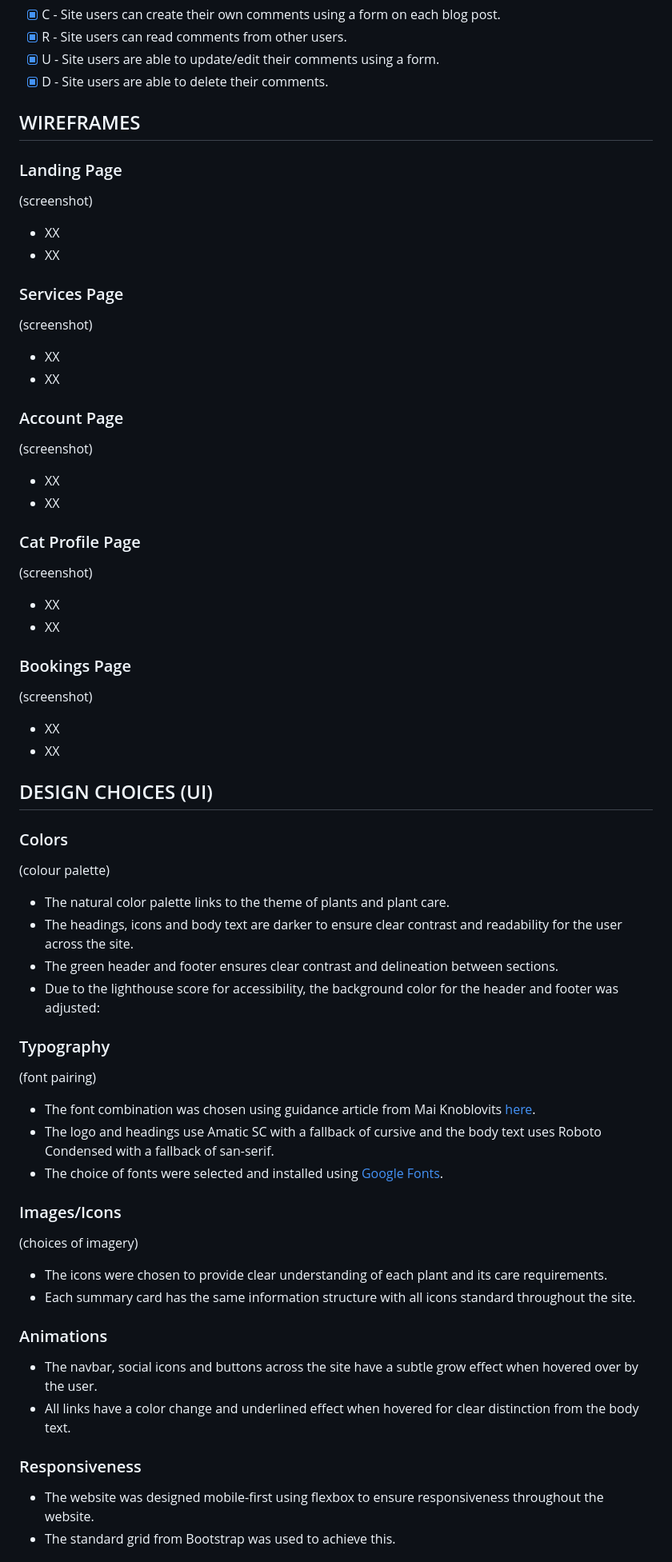
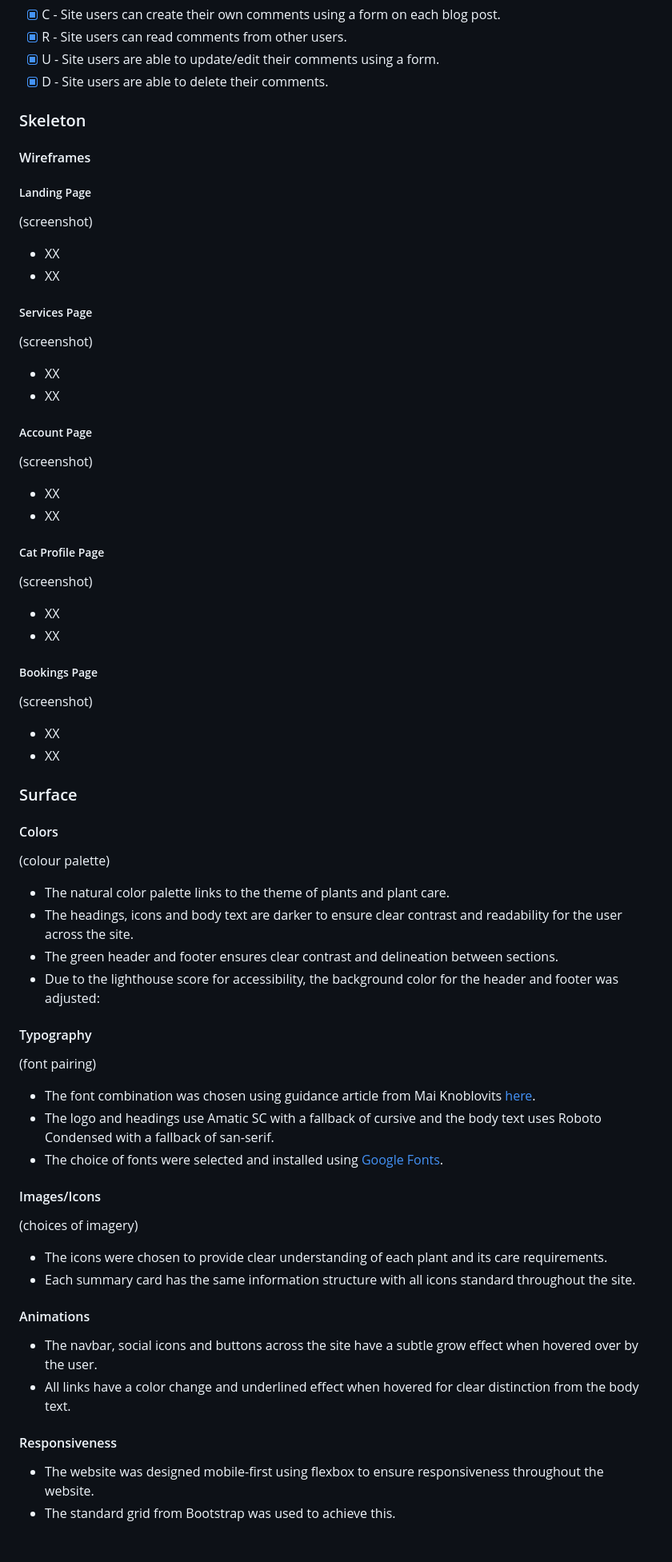
Before and after one commit to CaraMcAvinchey/purrfect-sitters, a Markdown page: README.md, the part around the change printed below. Shown: that part at 80% size. Drawn GitHub-style.

```diff
--- a/README.md
+++ b/README.md
@@ -40,36 +43,36 @@ Cara McAvinchey
 - [X] U - Site users are able to update/edit their comments using a form.
 - [X] D - Site users are able to delete their comments.
 
-## WIREFRAMES
+### Skeleton
+#### Wireframes
 
-### Landing Page
+##### Landing Page
 (screenshot)
 - XX
 - XX
 
-### Services Page
+##### Services Page
 (screenshot)
 - XX
 - XX
 
-### Account Page
+##### Account Page
 (screenshot)
 - XX
 - XX
 
-### Cat Profile Page
+##### Cat Profile Page
 (screenshot)
 - XX
 - XX
 
-### Bookings Page
+##### Bookings Page
 (screenshot)
 - XX
 - XX
 
-## DESIGN CHOICES (UI)
-
-### Colors
+### Surface
+#### Colors
 (colour palette)
 
 - The natural color palette links to the theme of plants and plant care.
@@ -77,24 +80,24 @@ Cara McAvinchey
 - The green header and footer ensures clear contrast and delineation between sections.
 - Due to the lighthouse score for accessibility, the background color for the header and footer was adjusted:
 
-### Typography
+#### Typography
 (font pairing)
 
 - The font combination was chosen using guidance article from Mai Knoblovits [here](https://artisanthemes.io/great-google-font-combinations-ready-use/).
 - The logo and headings use Amatic SC with a fallback of cursive and the body text uses Roboto Condensed with a fallback of san-serif.
 - The choice of fonts were selected and installed using [Google Fonts](https://fonts.google.com/).
 
-### Images/Icons
+#### Images/Icons
 (choices of imagery)
 
 - The icons were chosen to provide clear understanding of each plant and its care requirements.
 - Each summary card has the same information structure with all icons standard throughout the site.
 
-### Animations
+#### Animations
 - The navbar, social icons and buttons across the site have a subtle grow effect when hovered over by the user.
 - All links have a color change and underlined effect when hovered for clear distinction from the body text.
 
-### Responsiveness
+#### Responsiveness
 - The website was designed mobile-first using flexbox to ensure responsiveness throughout the website.
 - The standard grid from Bootstrap was used to achieve this.
 
```
Also changed, not shown: other parts of README.md (+83 -74 lines).
